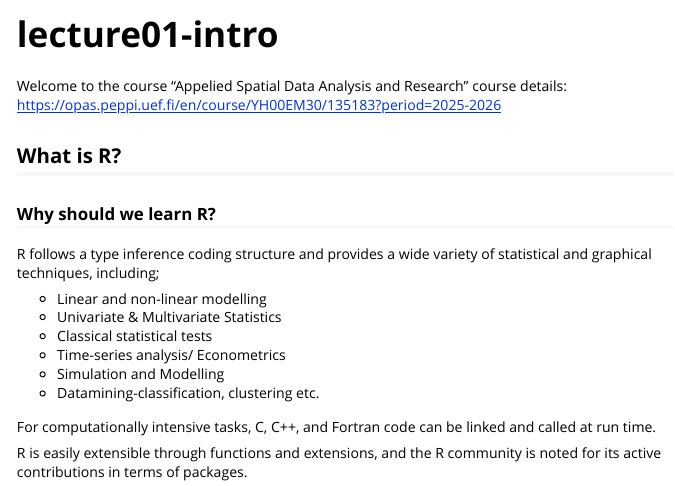
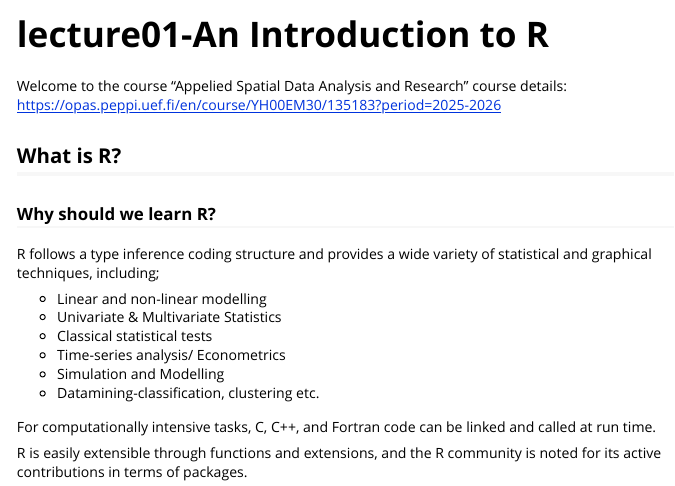
Before and after one commit to OlliLeh/spatialcourseOL, an R Markdown document (vignettes/lecture01-intro.Rmd): the page in a window 1100 px wide, from its top. Rendered offline with R 4.5, knitr and Pandoc, with nearby package versions; some code elsewhere in the file could not run offline.

Commit message:
Change lecture namek

```diff
--- a/vignettes/lecture01-intro.Rmd
+++ b/vignettes/lecture01-intro.Rmd
@@ -1,8 +1,8 @@
 ---
-title: "lecture01-intro"
+title: "lecture01-An Introduction to R"
 output: rmarkdown::html_vignette
 vignette: >
-  %\VignetteIndexEntry{lecture01-intro}
+  %\VignetteIndexEntry{lecture01-An Introduction to R}
   %\VignetteEngine{knitr::rmarkdown}
   %\VignetteEncoding{UTF-8}
 ---
```
